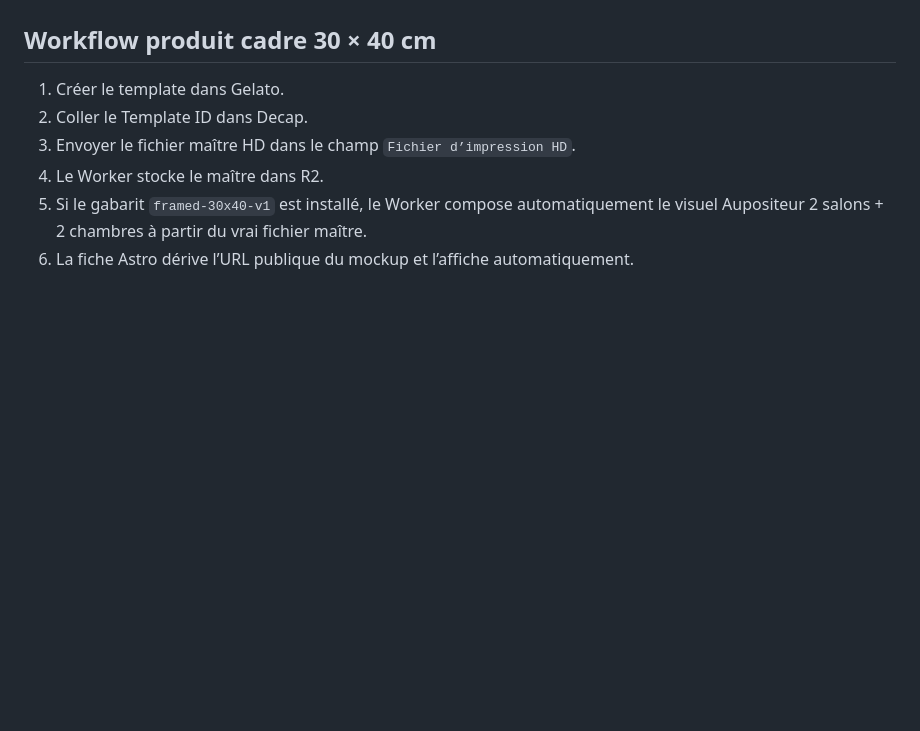
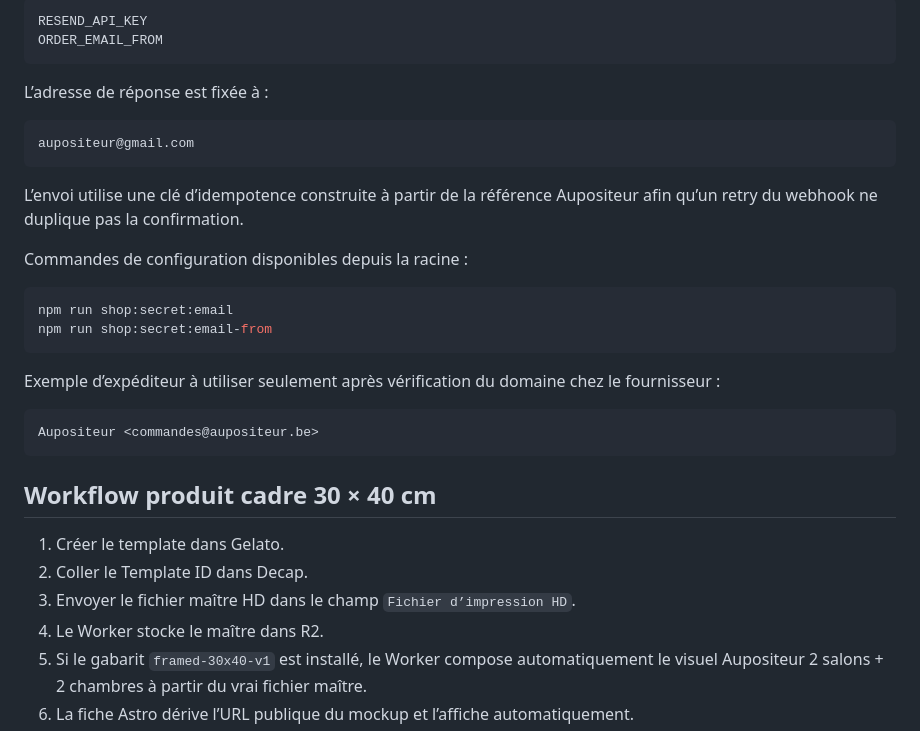
Before and after one commit to nicolasrugolo-sudo/aupositeur-v2, a Markdown page: workers/shop-api/README.md, the part around one of its changes. Rendered like a GitHub page; blank space fills up the shorter version.

````diff
--- a/workers/shop-api/README.md
+++ b/workers/shop-api/README.md
@@ -29,3 +66,28 @@ Pour tester depuis une fiche produit déployée, ajouter `?shopTest=1` à son UR
+```text
+RESEND_API_KEY
+ORDER_EMAIL_FROM
+```
+
+L’adresse de réponse est fixée à :
+
+```text
+aupositeur@gmail.com
+```
+
+L’envoi utilise une clé d’idempotence construite à partir de la référence Aupositeur afin qu’un retry du webhook ne duplique pas la confirmation.
+
+Commandes de configuration disponibles depuis la racine :
+
+```powershell
+npm run shop:secret:email
+npm run shop:secret:email-from
+```
+
+Exemple d’expéditeur à utiliser seulement après vérification du domaine chez le fournisseur :
+
+```text
+Aupositeur <commandes@aupositeur.be>
+```
 
 ## Workflow produit cadre 30 × 40 cm
 
````
Also changed, not shown: other parts of workers/shop-api/README.md (+81 -19 lines).
